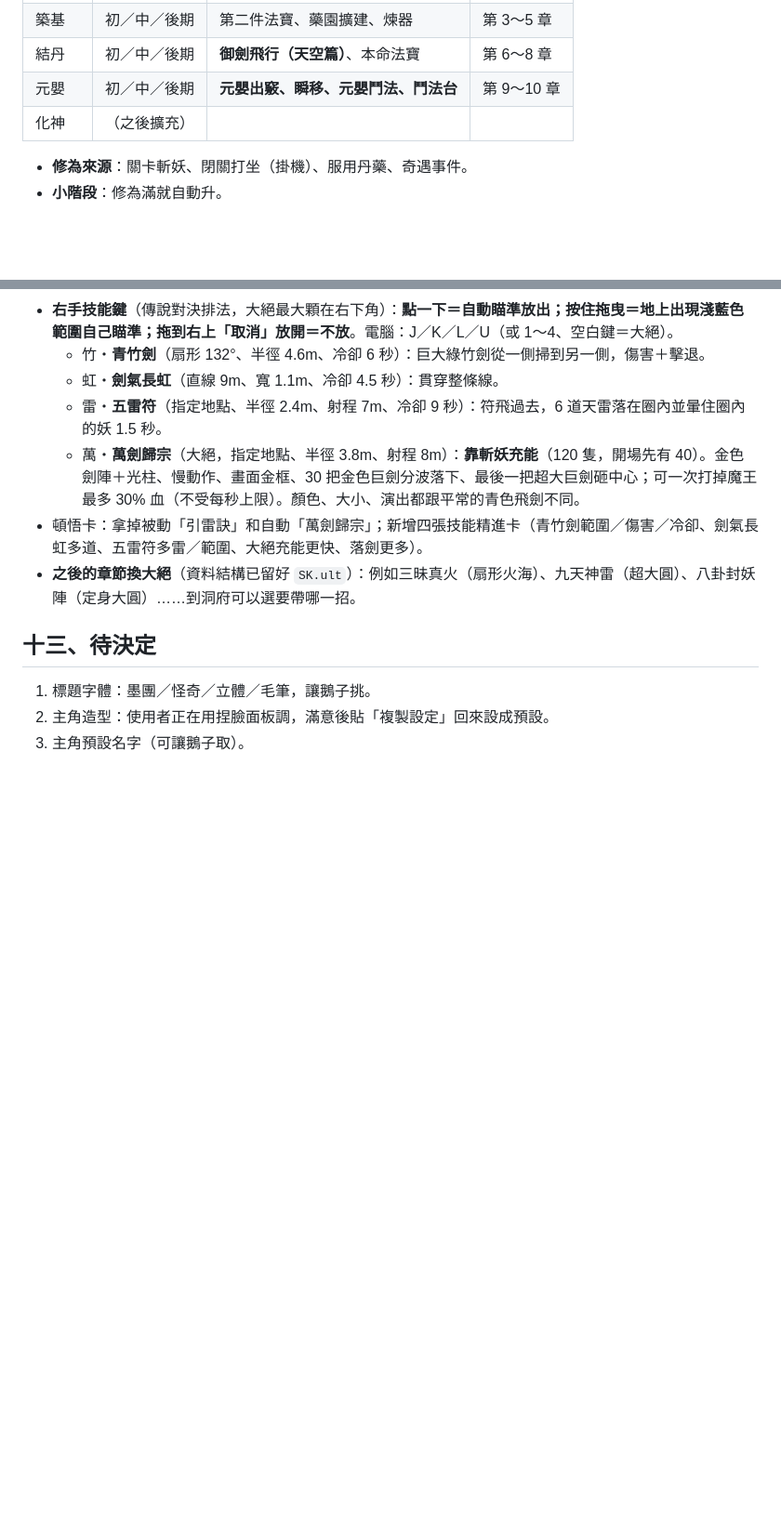
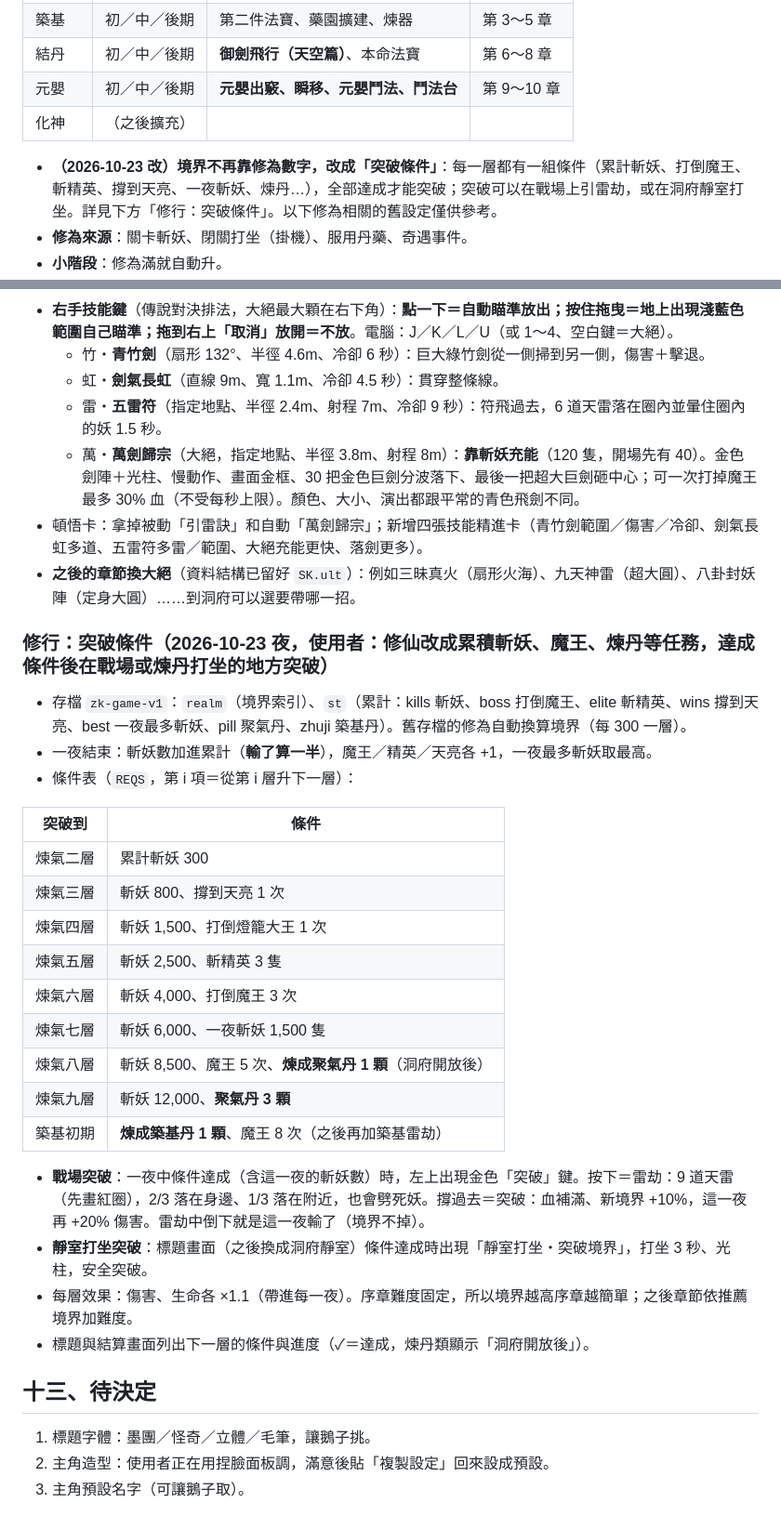
Before and after one commit to fyradio/zen-space, a Markdown page: docs/企劃.md, 2 parts joined by grey strips. Shown at 93% size. GitHub-like rendering; blank space fills up the shorter version.

Commit message:
企劃：修行改成突破條件（條件表、戰場雷劫、靜室打坐）
Co-Authored-By: Claude Opus 5.5 <noreply@anthropic.com>
Claude-Session: https://claude.ai/code/session_017rHNsrEPVJwGD45cpzdkgC

```diff
--- a/docs/企劃.md
+++ b/docs/企劃.md
@@ -89,6 +89,7 @@
 | 元嬰 | 初／中／後期 | **元嬰出竅、瞬移、元嬰鬥法、鬥法台** | 第 9～10 章 |
 | 化神 | （之後擴充） | | |
 
+- **（2026-10-23 改）境界不再靠修為數字，改成「突破條件」**：每一層都有一組條件（累計斬妖、打倒魔王、斬精英、撐到天亮、一夜斬妖、煉丹…），全部達成才能突破；突破可以在戰場上引雷劫，或在洞府靜室打坐。詳見下方「修行：突破條件」。以下修為相關的舊設定僅供參考。
 - **修為來源**：關卡斬妖、閉關打坐（掛機）、服用丹藥、奇遇事件。
 - **小階段**：修為滿就自動升。
 - **大境界突破**：要突破丹藥＋過一個突破試煉：
@@ -297,6 +298,28 @@
 - 頓悟卡：拿掉被動「引雷訣」和自動「萬劍歸宗」；新增四張技能精進卡（青竹劍範圍／傷害／冷卻、劍氣長虹多道、五雷符多雷／範圍、大絕充能更快、落劍更多）。
 - **之後的章節換大絕**（資料結構已留好 `SK.ult`）：例如三昧真火（扇形火海）、九天神雷（超大圓）、八卦封妖陣（定身大圓）……到洞府可以選要帶哪一招。
 
+### 修行：突破條件（2026-10-23 夜，使用者：修仙改成累積斬妖、魔王、煉丹等任務，達成條件後在戰場或煉丹打坐的地方突破）
+- 存檔 `zk-game-v1`：`realm`（境界索引）、`st`（累計：kills 斬妖、boss 打倒魔王、elite 斬精英、wins 撐到天亮、best 一夜最多斬妖、pill 聚氣丹、zhuji 築基丹）。舊存檔的修為自動換算境界（每 300 一層）。
+- 一夜結束：斬妖數加進累計（**輸了算一半**），魔王／精英／天亮各 +1，一夜最多斬妖取最高。
+- 條件表（`REQS`，第 i 項＝從第 i 層升下一層）：
+
+| 突破到 | 條件 |
+|---|---|
+| 煉氣二層 | 累計斬妖 300 |
+| 煉氣三層 | 斬妖 800、撐到天亮 1 次 |
+| 煉氣四層 | 斬妖 1,500、打倒燈籠大王 1 次 |
+| 煉氣五層 | 斬妖 2,500、斬精英 3 隻 |
+| 煉氣六層 | 斬妖 4,000、打倒魔王 3 次 |
+| 煉氣七層 | 斬妖 6,000、一夜斬妖 1,500 隻 |
+| 煉氣八層 | 斬妖 8,500、魔王 5 次、**煉成聚氣丹 1 顆**（洞府開放後） |
+| 煉氣九層 | 斬妖 12,000、**聚氣丹 3 顆** |
+| 築基初期 | **煉成築基丹 1 顆**、魔王 8 次（之後再加築基雷劫） |
+
+- **戰場突破**：一夜中條件達成（含這一夜的斬妖數）時，左上出現金色「突破」鍵。按下＝雷劫：9 道天雷（先畫紅圈），2/3 落在身邊、1/3 落在附近，也會劈死妖。撐過去＝突破：血補滿、新境界 +10%，這一夜再 +20% 傷害。雷劫中倒下就是這一夜輸了（境界不掉）。
+- **靜室打坐突破**：標題畫面（之後換成洞府靜室）條件達成時出現「靜室打坐・突破境界」，打坐 3 秒、光柱，安全突破。
+- 每層效果：傷害、生命各 ×1.1（帶進每一夜）。序章難度固定，所以境界越高序章越簡單；之後章節依推薦境界加難度。
+- 標題與結算畫面列出下一層的條件與進度（✓＝達成，煉丹類顯示「洞府開放後」）。
+
 ## 十三、待決定
 1. 標題字體：墨團／怪奇／立體／毛筆，讓鵝子挑。
 2. 主角造型：使用者正在用捏臉面板調，滿意後貼「複製設定」回來設成預設。
```
